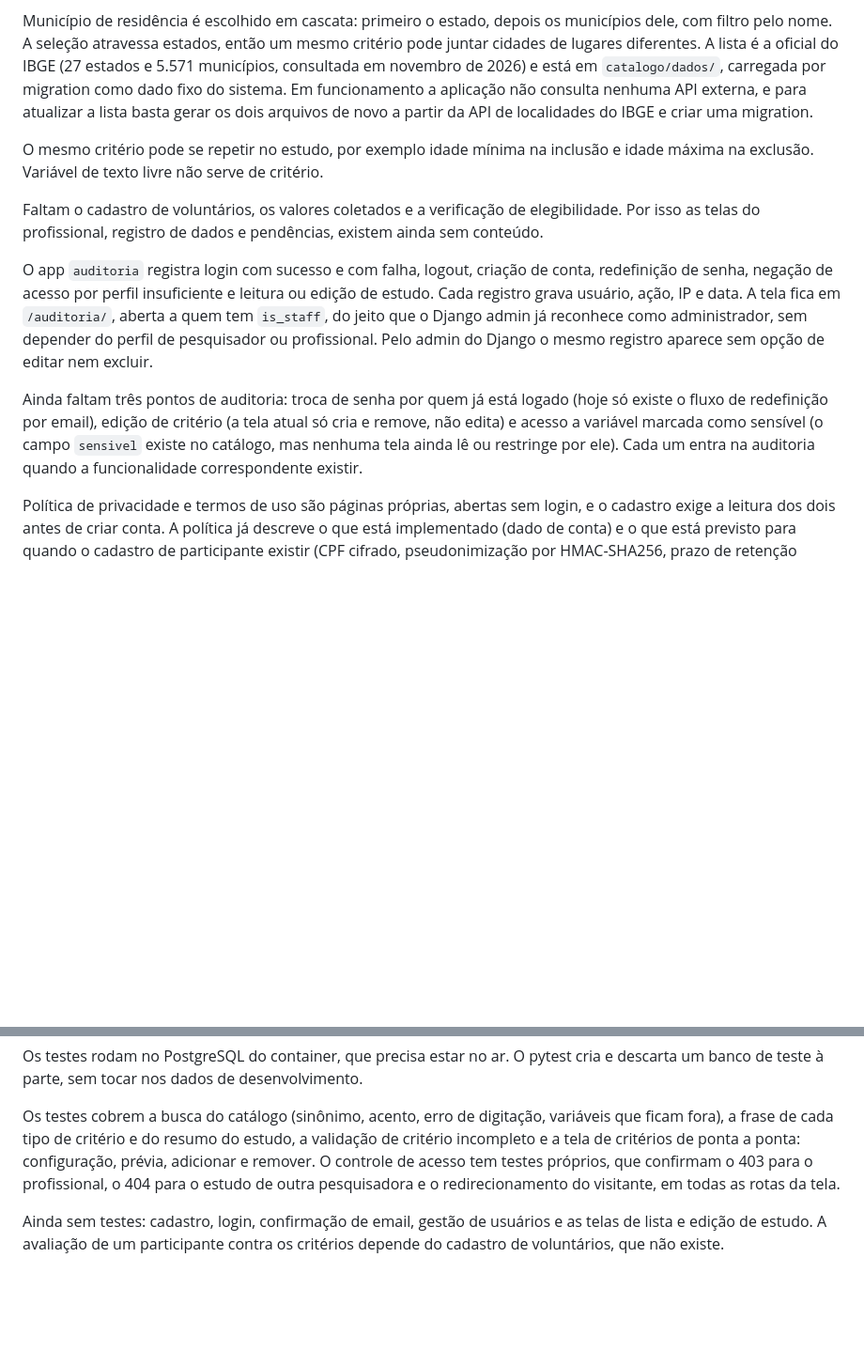
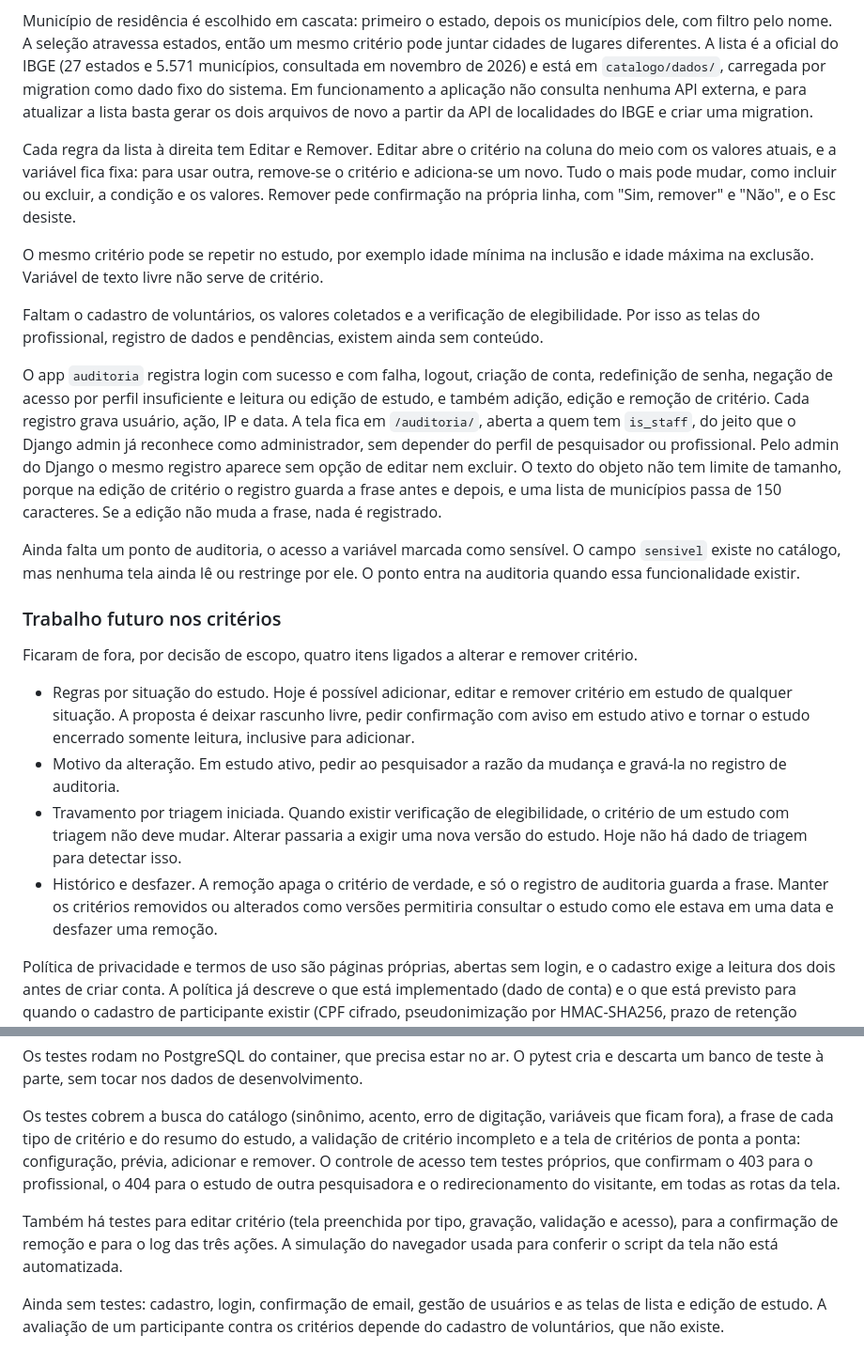
Before and after one commit to BrunoAssis-source/PFC, a Markdown page: README.md, 2 parts joined by grey strips. Shown at 94% size. Drawn GitHub-style; blank space fills up the shorter version.

Commit message:
documenta edicao, remocao e log de criterios e o trabalho futuro

```diff
--- a/README.md
+++ b/README.md
@@ -31,13 +31,24 @@ Uma caixa "Como vai ficar" mostra a frase do critério enquanto ele é montado,
 
 Município de residência é escolhido em cascata: primeiro o estado, depois os municípios dele, com filtro pelo nome. A seleção atravessa estados, então um mesmo critério pode juntar cidades de lugares diferentes. A lista é a oficial do IBGE (27 estados e 5.571 municípios, consultada em novembro de 2026) e está em `catalogo/dados/`, carregada por migration como dado fixo do sistema. Em funcionamento a aplicação não consulta nenhuma API externa, e para atualizar a lista basta gerar os dois arquivos de novo a partir da API de localidades do IBGE e criar uma migration.
 
+Cada regra da lista à direita tem Editar e Remover. Editar abre o critério na coluna do meio com os valores atuais, e a variável fica fixa: para usar outra, remove-se o critério e adiciona-se um novo. Tudo o mais pode mudar, como incluir ou excluir, a condição e os valores. Remover pede confirmação na própria linha, com "Sim, remover" e "Não", e o Esc desiste.
+
 O mesmo critério pode se repetir no estudo, por exemplo idade mínima na inclusão e idade máxima na exclusão. Variável de texto livre não serve de critério.
 
 Faltam o cadastro de voluntários, os valores coletados e a verificação de elegibilidade. Por isso as telas do profissional, registro de dados e pendências, existem ainda sem conteúdo.
 
-O app `auditoria` registra login com sucesso e com falha, logout, criação de conta, redefinição de senha, negação de acesso por perfil insuficiente e leitura ou edição de estudo. Cada registro grava usuário, ação, IP e data. A tela fica em `/auditoria/`, aberta a quem tem `is_staff`, do jeito que o Django admin já reconhece como administrador, sem depender do perfil de pesquisador ou profissional. Pelo admin do Django o mesmo registro aparece sem opção de editar nem excluir.
+O app `auditoria` registra login com sucesso e com falha, logout, criação de conta, redefinição de senha, negação de acesso por perfil insuficiente e leitura ou edição de estudo, e também adição, edição e remoção de critério. Cada registro grava usuário, ação, IP e data. A tela fica em `/auditoria/`, aberta a quem tem `is_staff`, do jeito que o Django admin já reconhece como administrador, sem depender do perfil de pesquisador ou profissional. Pelo admin do Django o mesmo registro aparece sem opção de editar nem excluir. O texto do objeto não tem limite de tamanho, porque na edição de critério o registro guarda a frase antes e depois, e uma lista de municípios passa de 150 caracteres. Se a edição não muda a frase, nada é registrado.
 
-Ainda faltam três pontos de auditoria: troca de senha por quem já está logado (hoje só existe o fluxo de redefinição por email), edição de critério (a tela atual só cria e remove, não edita) e acesso a variável marcada como sensível (o campo `sensivel` existe no catálogo, mas nenhuma tela ainda lê ou restringe por ele). Cada um entra na auditoria quando a funcionalidade correspondente existir.
+Ainda falta um ponto de auditoria, o acesso a variável marcada como sensível. O campo `sensivel` existe no catálogo, mas nenhuma tela ainda lê ou restringe por ele. O ponto entra na auditoria quando essa funcionalidade existir.
+
+### Trabalho futuro nos critérios
+
+Ficaram de fora, por decisão de escopo, quatro itens ligados a alterar e remover critério.
+
+- Regras por situação do estudo. Hoje é possível adicionar, editar e remover critério em estudo de qualquer situação. A proposta é deixar rascunho livre, pedir confirmação com aviso em estudo ativo e tornar o estudo encerrado somente leitura, inclusive para adicionar.
+- Motivo da alteração. Em estudo ativo, pedir ao pesquisador a razão da mudança e gravá-la no registro de auditoria.
+- Travamento por triagem iniciada. Quando existir verificação de elegibilidade, o critério de um estudo com triagem não deve mudar. Alterar passaria a exigir uma nova versão do estudo. Hoje não há dado de triagem para detectar isso.
+- Histórico e desfazer. A remoção apaga o critério de verdade, e só o registro de auditoria guarda a frase. Manter os critérios removidos ou alterados como versões permitiria consultar o estudo como ele estava em uma data e desfazer uma remoção.
 
 Política de privacidade e termos de uso são páginas próprias, abertas sem login, e o cadastro exige a leitura dos dois antes de criar conta. A política já descreve o que está implementado (dado de conta) e o que está previsto para quando o cadastro de participante existir (CPF cifrado, pseudonimização por HMAC-SHA256, prazo de retenção ligado ao estudo ativo), deixando explícito o que é real e o que é desenho futuro.
 
@@ -139,4 +150,6 @@ Os testes rodam no PostgreSQL do container, que precisa estar no ar. O pytest cr
 
 Os testes cobrem a busca do catálogo (sinônimo, acento, erro de digitação, variáveis que ficam fora), a frase de cada tipo de critério e do resumo do estudo, a validação de critério incompleto e a tela de critérios de ponta a ponta: configuração, prévia, adicionar e remover. O controle de acesso tem testes próprios, que confirmam o 403 para o profissional, o 404 para o estudo de outra pesquisadora e o redirecionamento do visitante, em todas as rotas da tela.
 
+Também há testes para editar critério (tela preenchida por tipo, gravação, validação e acesso), para a confirmação de remoção e para o log das três ações. A simulação do navegador usada para conferir o script da tela não está automatizada.
+
 Ainda sem testes: cadastro, login, confirmação de email, gestão de usuários e as telas de lista e edição de estudo. A avaliação de um participante contra os critérios depende do cadastro de voluntários, que não existe.
```
